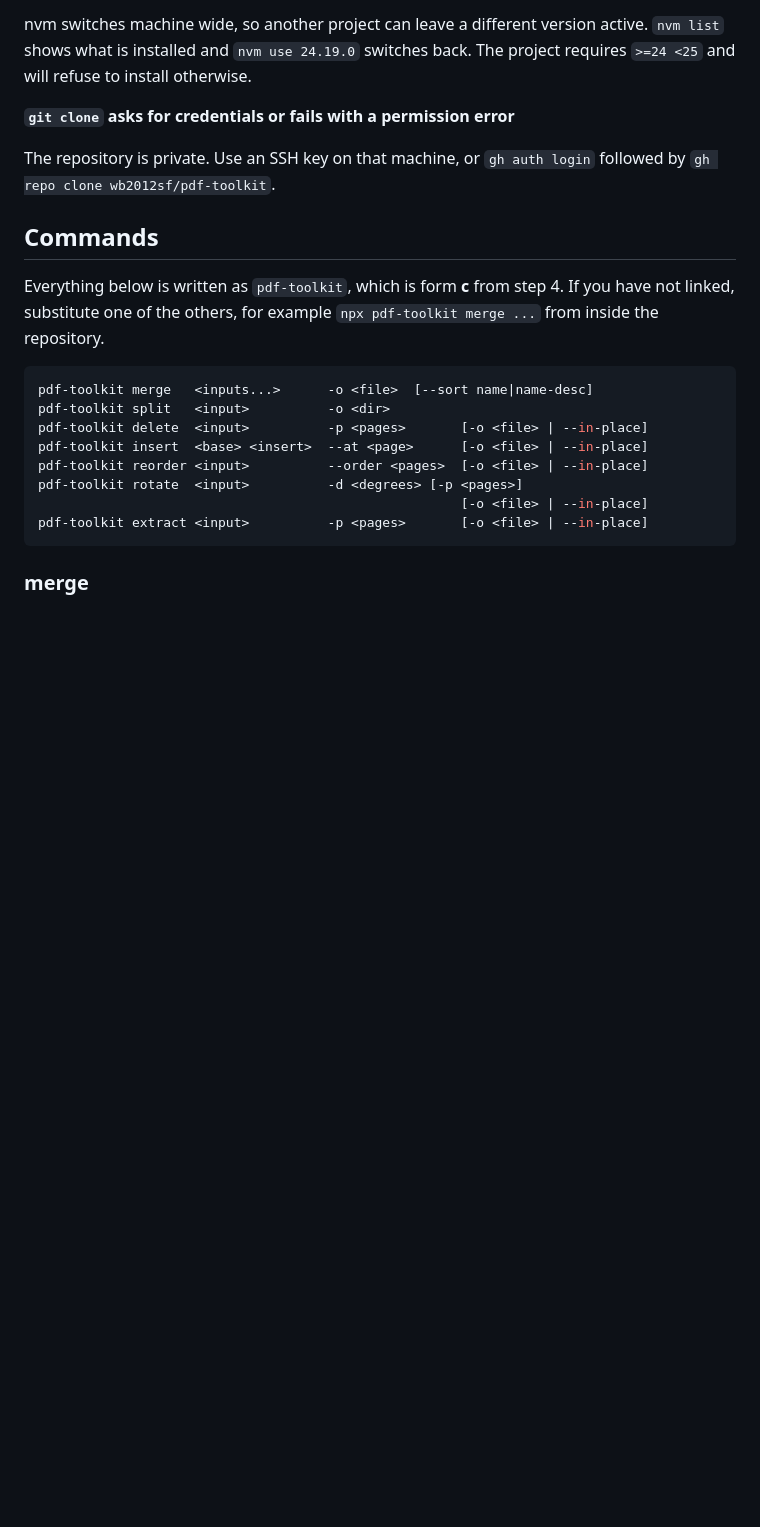
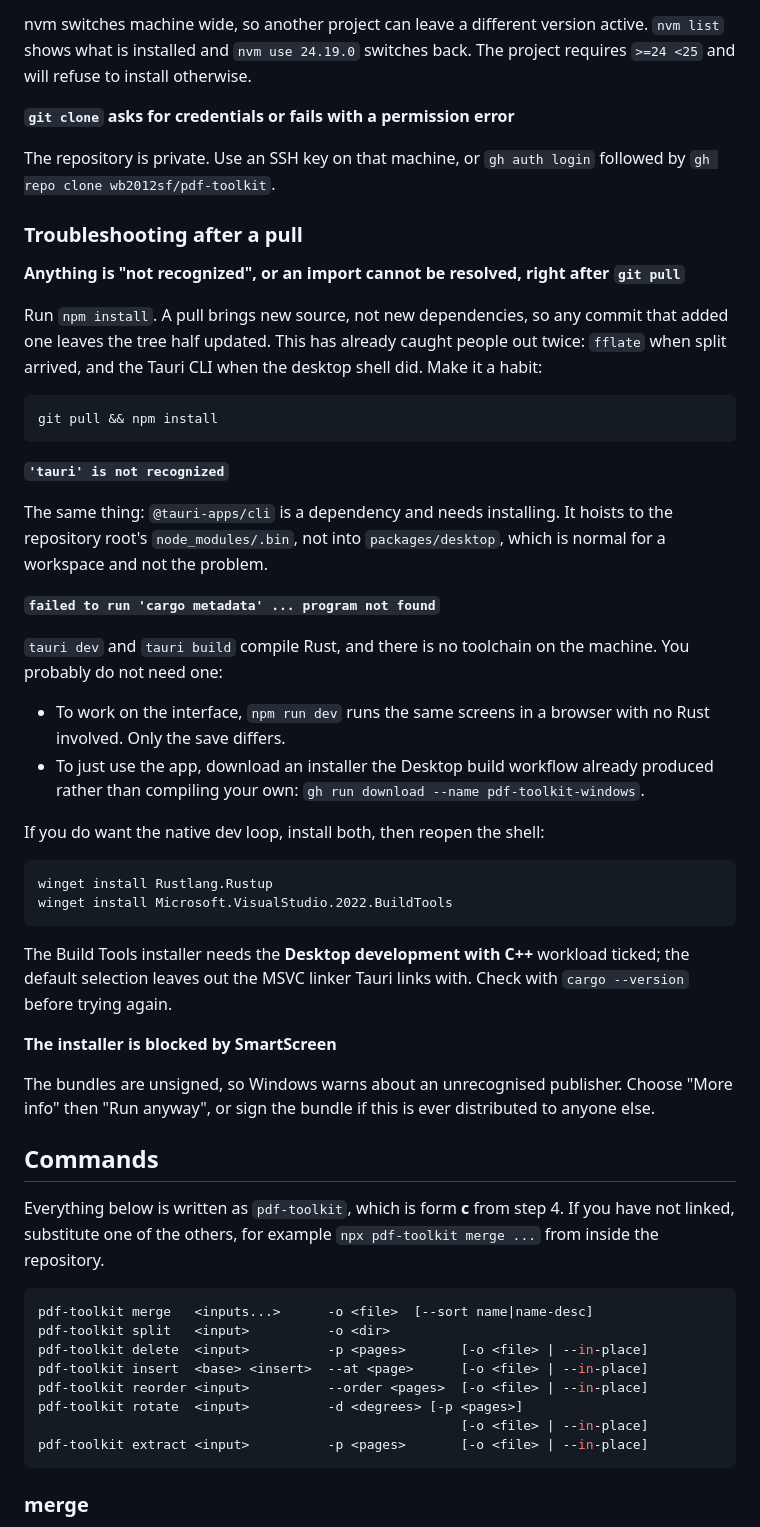
Before and after one commit to wb2012sf/pdf-toolkit, a Markdown page: README.md, the part around the change. Rendered like a GitHub page; blank space fills up the shorter version.

Commit message:
docs: troubleshoot the errors a pull actually produces
Three pulls in a row failed on a step the docs did not state: fflate
missing when split arrived, the Tauri CLI missing when the shell did, and
then no Rust toolchain. Each looked like a broken instruction rather than
an absent prerequisite.

Adds a section for after a pull. It leads with the general rule, that a
pull brings source and not dependencies, so npm install belongs with it,
then names the three specific messages and what each means.

The cargo one gets the most room, because the useful answer is usually
that you do not need Rust at all: npm run dev covers interface work in a
browser, and the Desktop build workflow has already produced an installer
to download. Installing Rust is only for the native dev loop, and the
C++ Build Tools workload has to be ticked by hand or the linker is
missing.

Also notes the SmartScreen warning, since the bundles are unsigned.

Co-Authored-By: Claude Opus 5 <noreply@anthropic.com>

````diff
--- a/README.md
+++ b/README.md
@@ -204,6 +204,54 @@ back. The project requires `>=24 <25` and will refuse to install otherwise.
 
 The repository is private. Use an SSH key on that machine, or `gh auth login`
 followed by `gh repo clone wb2012sf/pdf-toolkit`.
+
+### Troubleshooting after a pull
+
+**Anything is "not recognized", or an import cannot be resolved, right after
+`git pull`**
+
+Run `npm install`. A pull brings new source, not new dependencies, so any
+commit that added one leaves the tree half updated. This has already caught
+people out twice: `fflate` when split arrived, and the Tauri CLI when the
+desktop shell did. Make it a habit:
+
+```bash
+git pull && npm install
+```
+
+**`'tauri' is not recognized`**
+
+The same thing: `@tauri-apps/cli` is a dependency and needs installing. It
+hoists to the repository root's `node_modules/.bin`, not into
+`packages/desktop`, which is normal for a workspace and not the problem.
+
+**`failed to run 'cargo metadata' ... program not found`**
+
+`tauri dev` and `tauri build` compile Rust, and there is no toolchain on the
+machine. You probably do not need one:
+
+- To work on the interface, `npm run dev` runs the same screens in a browser
+  with no Rust involved. Only the save differs.
+- To just use the app, download an installer the Desktop build workflow
+  already produced rather than compiling your own:
+  `gh run download --name pdf-toolkit-windows`.
+
+If you do want the native dev loop, install both, then reopen the shell:
+
+```powershell
+winget install Rustlang.Rustup
+winget install Microsoft.VisualStudio.2022.BuildTools
+```
+
+The Build Tools installer needs the **Desktop development with C++** workload
+ticked; the default selection leaves out the MSVC linker Tauri links with.
+Check with `cargo --version` before trying again.
+
+**The installer is blocked by SmartScreen**
+
+The bundles are unsigned, so Windows warns about an unrecognised publisher.
+Choose "More info" then "Run anyway", or sign the bundle if this is ever
+distributed to anyone else.
 
 ## Commands
 
````
